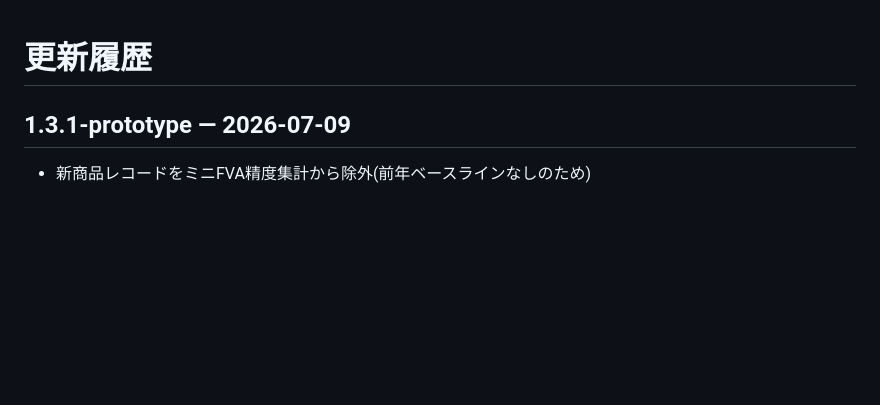
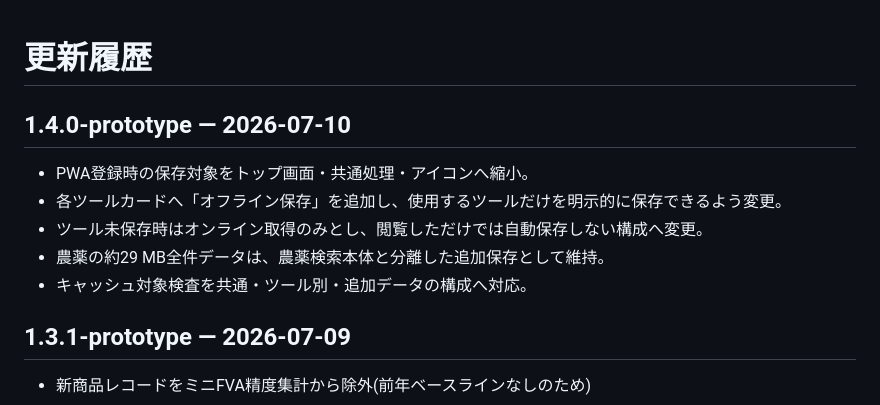
Before and after one commit to shinbowork2025-ops/tools, a Markdown page: CHANGELOG.md, the part around the change. Rendered like a GitHub page; blank space fills up the shorter version.

Commit message:
Record explicit offline cache release

```diff
--- a/CHANGELOG.md
+++ b/CHANGELOG.md
@@ -1,5 +1,12 @@
 # 更新履歴
 
+## 1.4.0-prototype — 2026-07-10
+
+- PWA登録時の保存対象をトップ画面・共通処理・アイコンへ縮小。
+- 各ツールカードへ「オフライン保存」を追加し、使用するツールだけを明示的に保存できるよう変更。
+- ツール未保存時はオンライン取得のみとし、閲覧しただけでは自動保存しない構成へ変更。
+- 農薬の約29 MB全件データは、農薬検索本体と分離した追加保存として維持。
+- キャッシュ対象検査を共通・ツール別・追加データの構成へ対応。
 
 ## 1.3.1-prototype — 2026-07-09
 
```
